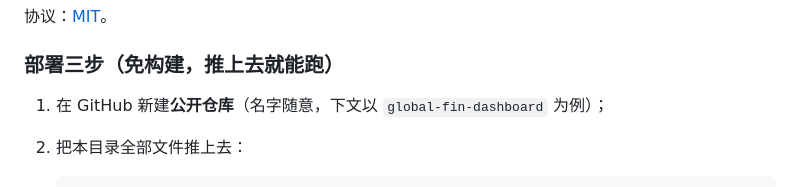
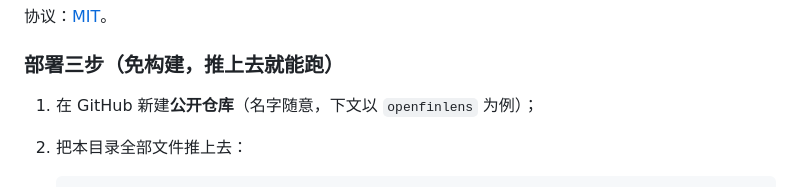
Before and after one commit to 5777-wq/global-fin-dashboard, a Markdown page: README.md, the part around the change. Drawn GitHub-style.

Commit message:
docs: 部署示例仓库名同步 openfinlens

````diff
--- a/README.md
+++ b/README.md
@@ -199,7 +199,7 @@ node _test/run-all.mjs --offline  # 只跑 logic / insight / breadth（不依赖
 
 ### 部署三步（免构建，推上去就能跑）
 
-1. 在 GitHub 新建**公开仓库**（名字随意，下文以 `global-fin-dashboard` 为例）；
+1. 在 GitHub 新建**公开仓库**（名字随意，下文以 `openfinlens` 为例）；
 2. 把本目录全部文件推上去：
 
    ```bash
````
